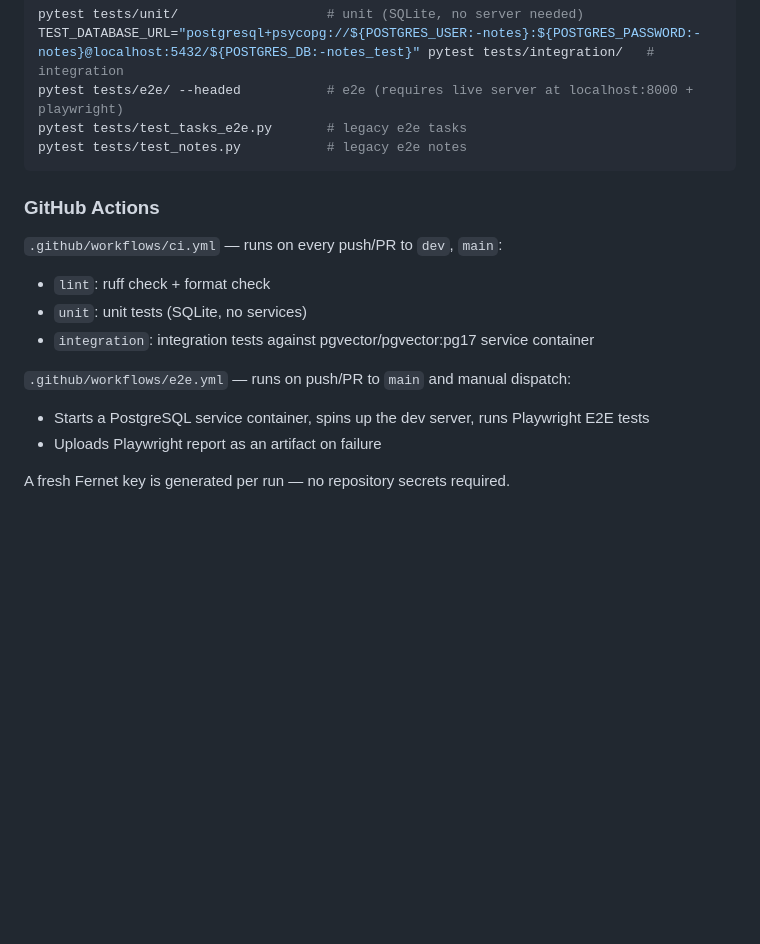
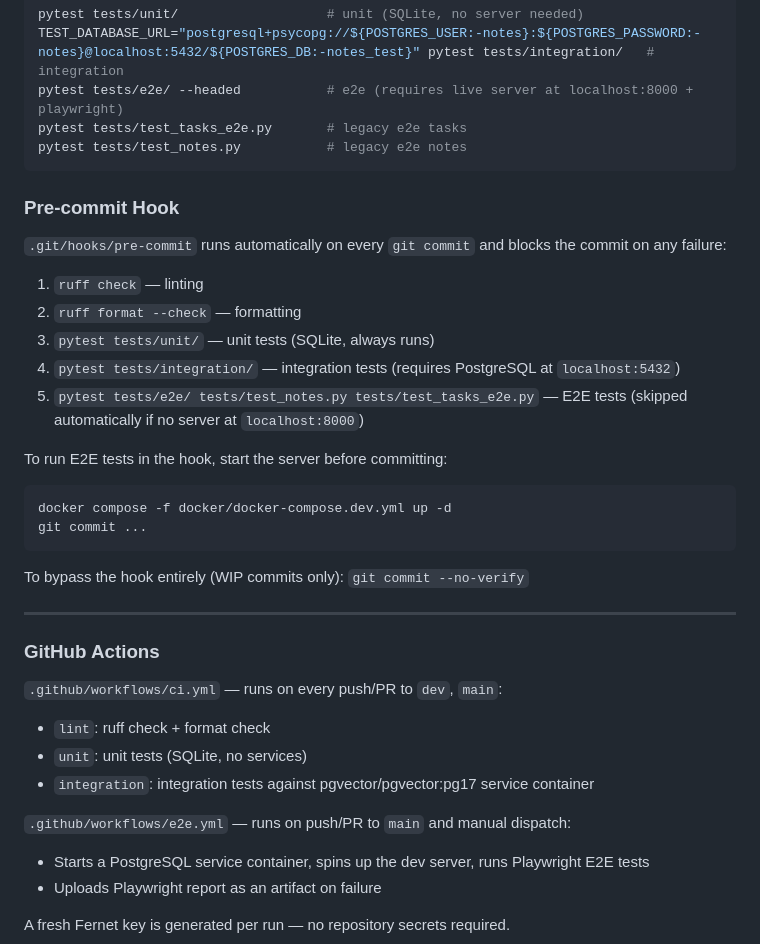
Before and after one commit to SakariaNdadi/SimpleNotes, a Markdown page: .claude/CLAUDE.md, the part around one of its changes. Rendered like a GitHub page; blank space fills up the shorter version.

````diff
--- a/.claude/CLAUDE.md
+++ b/.claude/CLAUDE.md
@@ -60,13 +60,37 @@ pytest tests/test_tasks_e2e.py       # legacy e2e tasks
 pytest tests/test_notes.py           # legacy e2e notes
 ```
 
+### Pre-commit Hook
+
+`.git/hooks/pre-commit` runs automatically on every `git commit` and blocks the commit on any failure:
+
+1. `ruff check` — linting
+2. `ruff format --check` — formatting
+3. `pytest tests/unit/` — unit tests (SQLite, always runs)
+4. `pytest tests/integration/` — integration tests (requires PostgreSQL at `localhost:5432`)
+5. `pytest tests/e2e/ tests/test_notes.py tests/test_tasks_e2e.py` — E2E tests (skipped automatically if no server at `localhost:8000`)
+
+To run E2E tests in the hook, start the server before committing:
+
+```bash
+docker compose -f docker/docker-compose.dev.yml up -d
+git commit ...
+```
+
+To bypass the hook entirely (WIP commits only): `git commit --no-verify`
+
+---
+
 ### GitHub Actions
+
 `.github/workflows/ci.yml` — runs on every push/PR to `dev`, `main`:
+
 - `lint`: ruff check + format check
 - `unit`: unit tests (SQLite, no services)
 - `integration`: integration tests against pgvector/pgvector:pg17 service container
 
 `.github/workflows/e2e.yml` — runs on push/PR to `main` and manual dispatch:
+
 - Starts a PostgreSQL service container, spins up the dev server, runs Playwright E2E tests
 - Uploads Playwright report as an artifact on failure
 
````
Also changed, not shown: other parts of .claude/CLAUDE.md (+4 -1 lines), CONTRIBUTING.md (+54 -12 lines).
